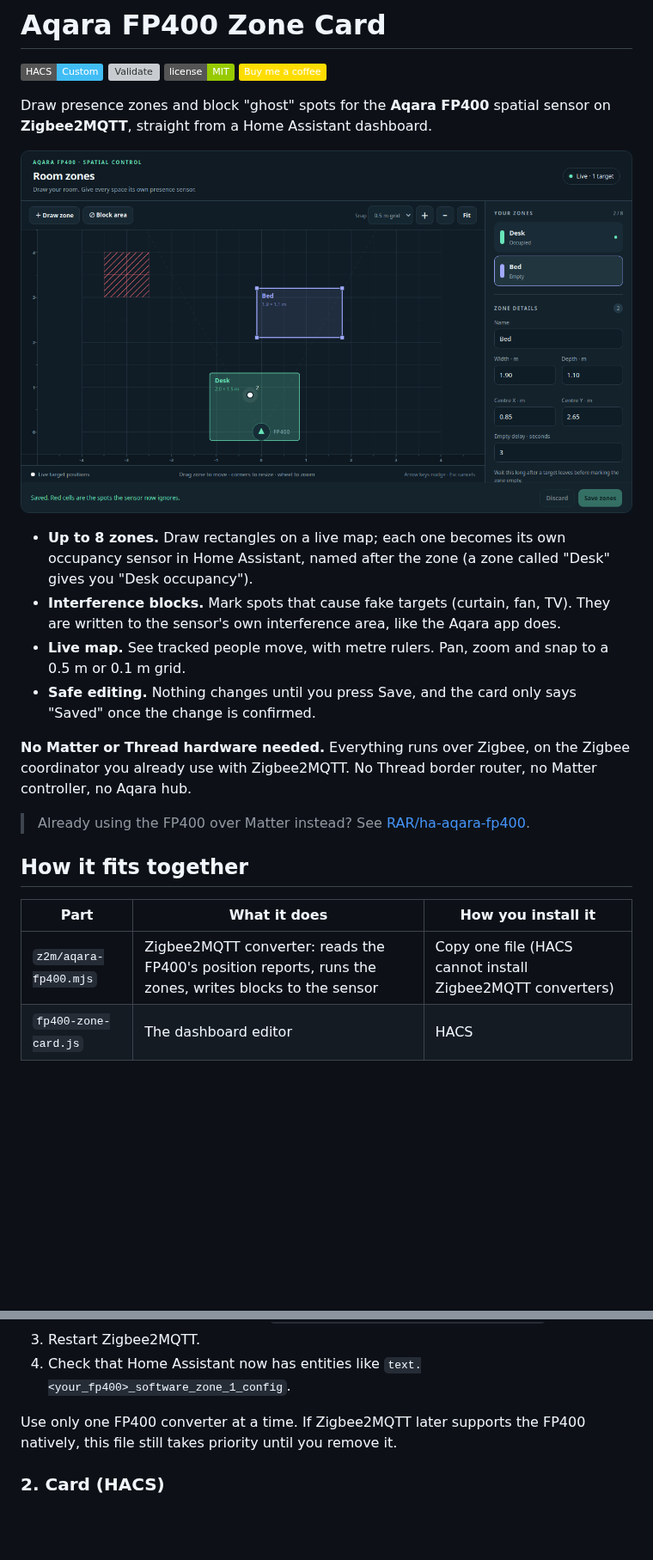
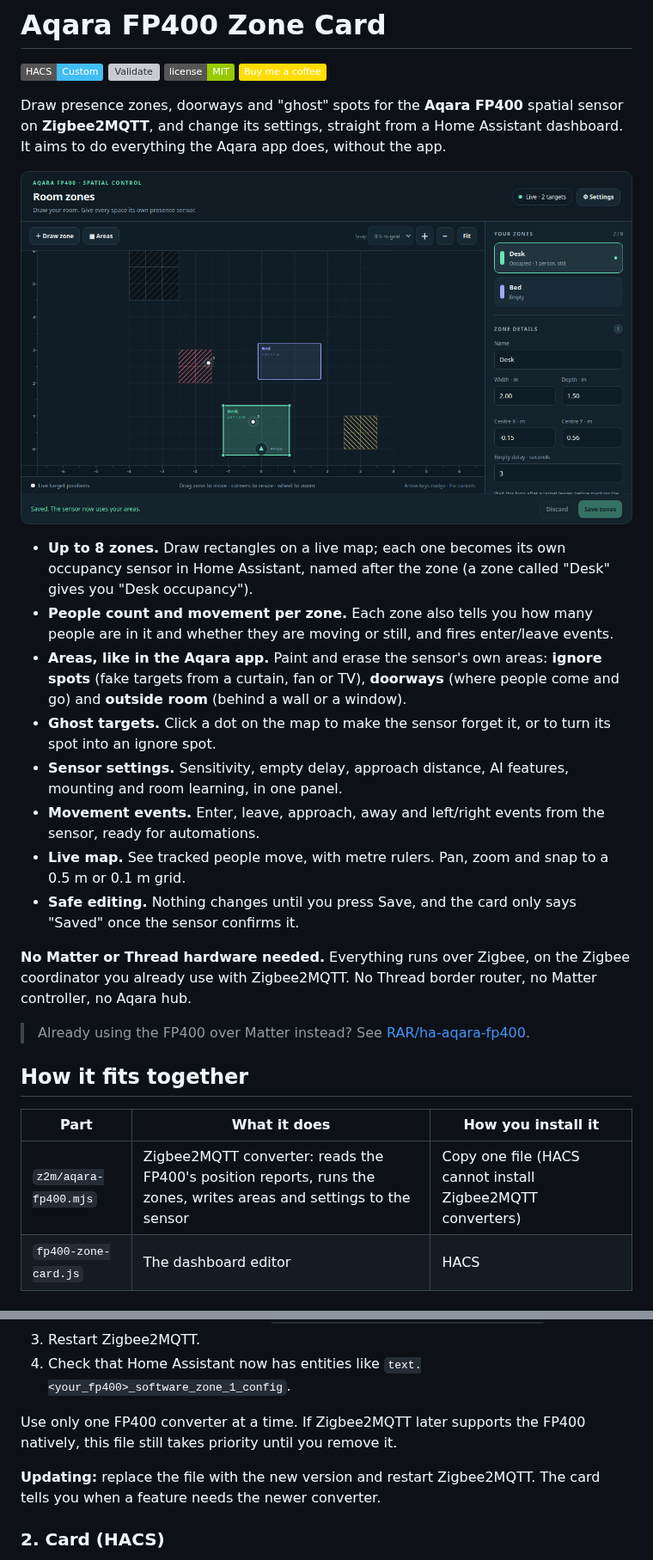
Before and after one commit to bobtekkk/aqara-fp400-zone-card, a Markdown page: README.md, 2 parts joined by grey strips. Shown at 86% size. Drawn GitHub-style; pictures changed too: docs/screenshot.png; badges without logos; blank space fills up the shorter version; grey boxes are pictures that could not be loaded.

```diff
--- a/README.md
+++ b/README.md
@@ -5,5 +5,5 @@
 [![License: MIT](https://img.shields.io/badge/license-MIT-green.svg)](LICENSE)
 [![Buy me a coffee](https://img.shields.io/badge/Buy%20me%20a%20coffee-FFDD00?logo=buymeacoffee&logoColor=black)](https://buymeacoffee.com/bobtekkk)
 
-Draw presence zones and block "ghost" spots for the **Aqara FP400** spatial sensor on **Zigbee2MQTT**, straight from a Home Assistant dashboard.
+Draw presence zones, doorways and "ghost" spots for the **Aqara FP400** spatial sensor on **Zigbee2MQTT**, and change its settings, straight from a Home Assistant dashboard. It aims to do everything the Aqara app does, without the app.
 
@@ -11,8 +11,12 @@ Draw presence zones and block "ghost" spots for the **Aqara FP400** spatial sens
 
 - **Up to 8 zones.** Draw rectangles on a live map; each one becomes its own occupancy sensor in Home Assistant, named after the zone (a zone called "Desk" gives you "Desk occupancy").
-- **Interference blocks.** Mark spots that cause fake targets (curtain, fan, TV). They are written to the sensor's own interference area, like the Aqara app does.
+- **People count and movement per zone.** Each zone also tells you how many people are in it and whether they are moving or still, and fires enter/leave events.
+- **Areas, like in the Aqara app.** Paint and erase the sensor's own areas: **ignore spots** (fake targets from a curtain, fan or TV), **doorways** (where people come and go) and **outside room** (behind a wall or a window).
+- **Ghost targets.** Click a dot on the map to make the sensor forget it, or to turn its spot into an ignore spot.
+- **Sensor settings.** Sensitivity, empty delay, approach distance, AI features, mounting and room learning, in one panel.
+- **Movement events.** Enter, leave, approach, away and left/right events from the sensor, ready for automations.
 - **Live map.** See tracked people move, with metre rulers. Pan, zoom and snap to a 0.5 m or 0.1 m grid.
-- **Safe editing.** Nothing changes until you press Save, and the card only says "Saved" once the change is confirmed.
+- **Safe editing.** Nothing changes until you press Save, and the card only says "Saved" once the sensor confirms it.
 
 **No Matter or Thread hardware needed.** Everything runs over Zigbee, on the Zigbee coordinator you already use with Zigbee2MQTT. No Thread border router, no Matter controller, no Aqara hub.
 
@@ -22,7 +26,7 @@ Draw presence zones and block "ghost" spots for the **Aqara FP400** spatial sens
 
 | Part | What it does | How you install it |
 |---|---|---|
-| `z2m/aqara-fp400.mjs` | Zigbee2MQTT converter: reads the FP400's position reports, runs the zones, writes blocks to the sensor | Copy one file (HACS cannot install Zigbee2MQTT converters) |
+| `z2m/aqara-fp400.mjs` | Zigbee2MQTT converter: reads the FP400's position reports, runs the zones, writes areas and settings to the sensor | Copy one file (HACS cannot install Zigbee2MQTT converters) |
 | `fp400-zone-card.js` | The dashboard editor | HACS |
 
 ## Requirements
@@ -41,6 +45,8 @@ Draw presence zones and block "ghost" spots for the **Aqara FP400** spatial sens
 4. Check that Home Assistant now has entities like `text.<your_fp400>_software_zone_1_config`.
 
 Use only one FP400 converter at a time. If Zigbee2MQTT later supports the FP400 natively, this file still takes priority until you remove it.
+
+**Updating:** replace the file with the new version and restart Zigbee2MQTT. The card tells you when a feature needs the newer converter.
 
 ### 2. Card (HACS)
 
```
Also changed, not shown: other parts of README.md (+25 -5 lines), 11 other files.
